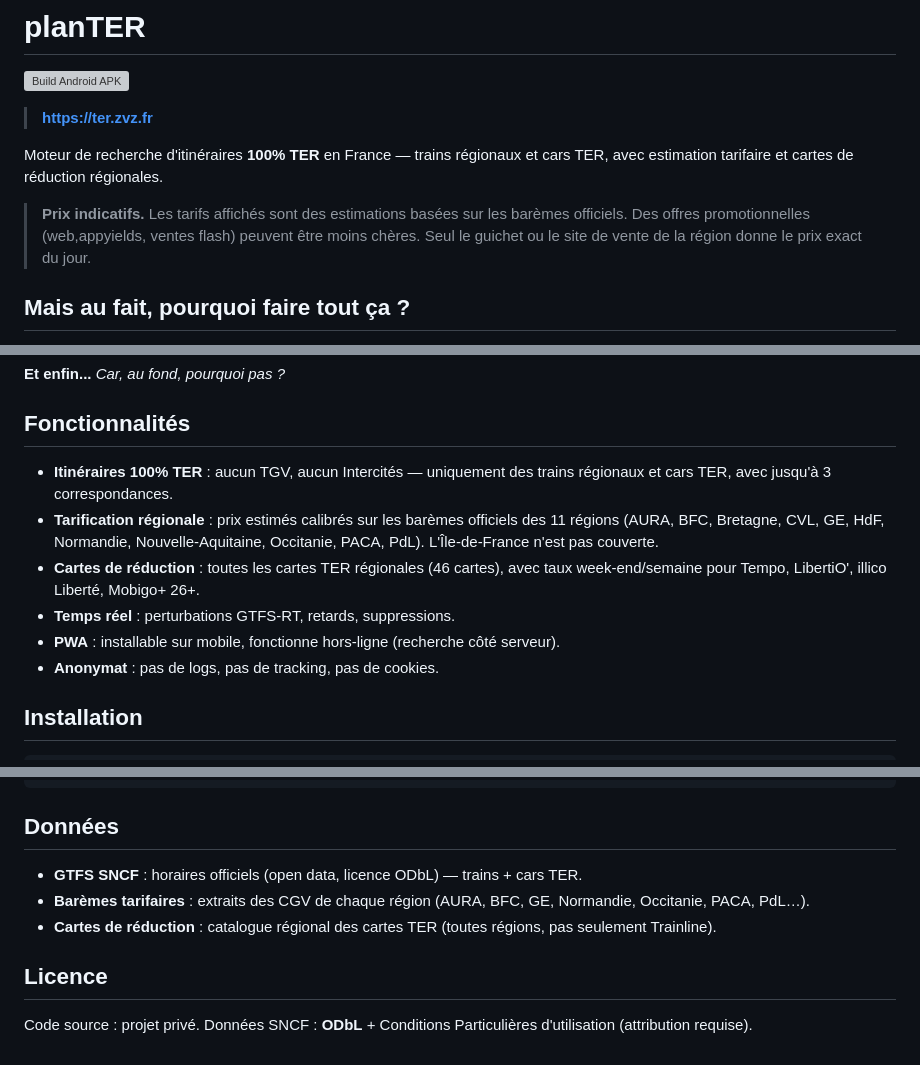
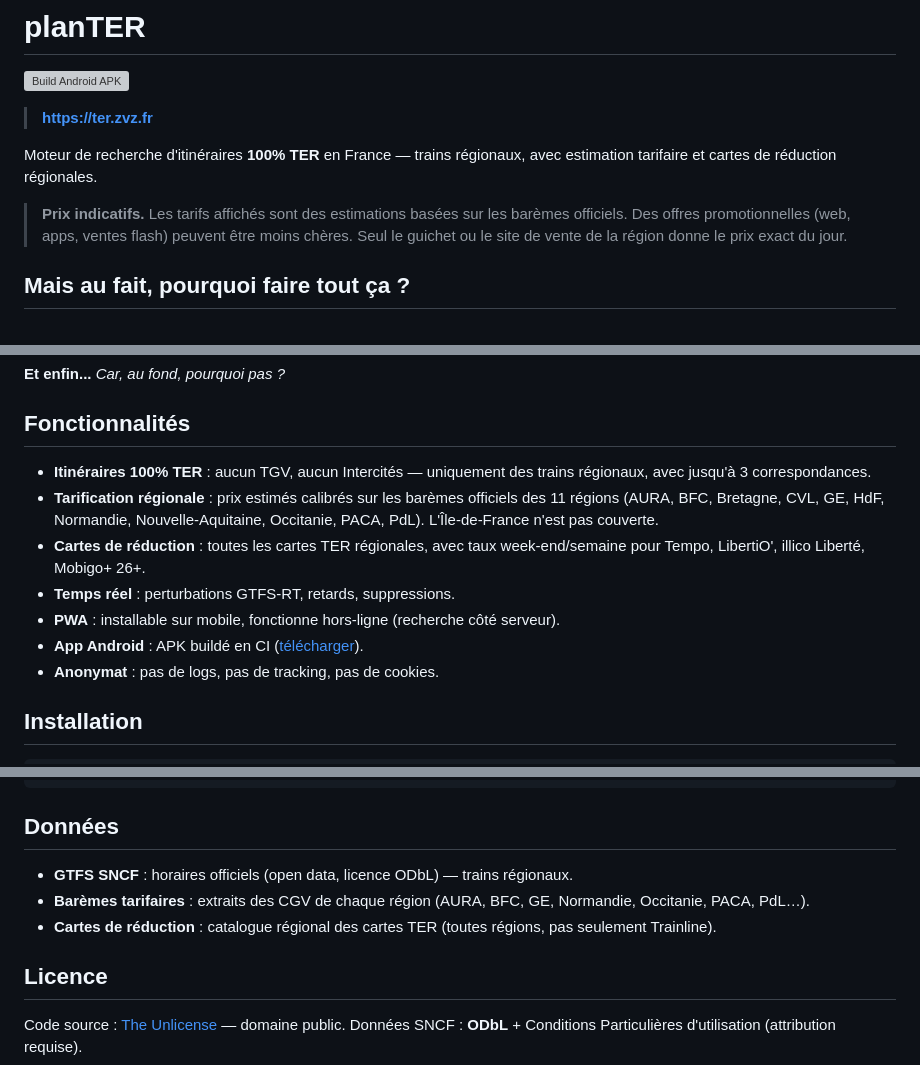
Before and after one commit to muarf/PlanTER, a Markdown page: README.md, 3 parts joined by grey strips. Drawn GitHub-style; grey boxes are pictures that could not be loaded.

Commit message:
docs: fix README — cars TER removed (not yet), app Android, Unlicense, 11 régions

```diff
--- a/README.md
+++ b/README.md
@@ -4,9 +4,9 @@
 
 > **https://ter.zvz.fr**
 
-Moteur de recherche d'itinéraires **100% TER** en France — trains régionaux et cars TER, avec estimation tarifaire et cartes de réduction régionales.
+Moteur de recherche d'itinéraires **100% TER** en France — trains régionaux, avec estimation tarifaire et cartes de réduction régionales.
 
-> **Prix indicatifs.** Les tarifs affichés sont des estimations basées sur les barèmes officiels. Des offres promotionnelles (web,appyields, ventes flash) peuvent être moins chères. Seul le guichet ou le site de vente de la région donne le prix exact du jour.
+> **Prix indicatifs.** Les tarifs affichés sont des estimations basées sur les barèmes officiels. Des offres promotionnelles (web, apps, ventes flash) peuvent être moins chères. Seul le guichet ou le site de vente de la région donne le prix exact du jour.
 
 ## Mais au fait, pourquoi faire tout ça ?
 
@@ -27,11 +27,12 @@ Dans un monde obnubilé par l'immédiateté, la rentabilité absolue et les TGV
 
 ## Fonctionnalités
 
-- **Itinéraires 100% TER** : aucun TGV, aucun Intercités — uniquement des trains régionaux et cars TER, avec jusqu'à 3 correspondances.
+- **Itinéraires 100% TER** : aucun TGV, aucun Intercités — uniquement des trains régionaux, avec jusqu'à 3 correspondances.
 - **Tarification régionale** : prix estimés calibrés sur les barèmes officiels des 11 régions (AURA, BFC, Bretagne, CVL, GE, HdF, Normandie, Nouvelle-Aquitaine, Occitanie, PACA, PdL). L'Île-de-France n'est pas couverte.
-- **Cartes de réduction** : toutes les cartes TER régionales (46 cartes), avec taux week-end/semaine pour Tempo, LibertiO', illico Liberté, Mobigo+ 26+.
+- **Cartes de réduction** : toutes les cartes TER régionales, avec taux week-end/semaine pour Tempo, LibertiO', illico Liberté, Mobigo+ 26+.
 - **Temps réel** : perturbations GTFS-RT, retards, suppressions.
 - **PWA** : installable sur mobile, fonctionne hors-ligne (recherche côté serveur).
+- **App Android** : APK buildé en CI ([télécharger](https://github.com/muarf/PlanTER/releases)).
 - **Anonymat** : pas de logs, pas de tracking, pas de cookies.
 
 ## Installation
@@ -107,11 +108,11 @@ tests/
 
 ## Données
 
-- **GTFS SNCF** : horaires officiels (open data, licence ODbL) — trains + cars TER.
+- **GTFS SNCF** : horaires officiels (open data, licence ODbL) — trains régionaux.
 - **Barèmes tarifaires** : extraits des CGV de chaque région (AURA, BFC, GE, Normandie, Occitanie, PACA, PdL…).
 - **Cartes de réduction** : catalogue régional des cartes TER (toutes régions, pas seulement Trainline).
 
 ## Licence
 
-Code source : projet privé.
+Code source : [The Unlicense](https://unlicense.org/) — domaine public.
 Données SNCF : **ODbL** + Conditions Particulières d'utilisation (attribution requise).
```
